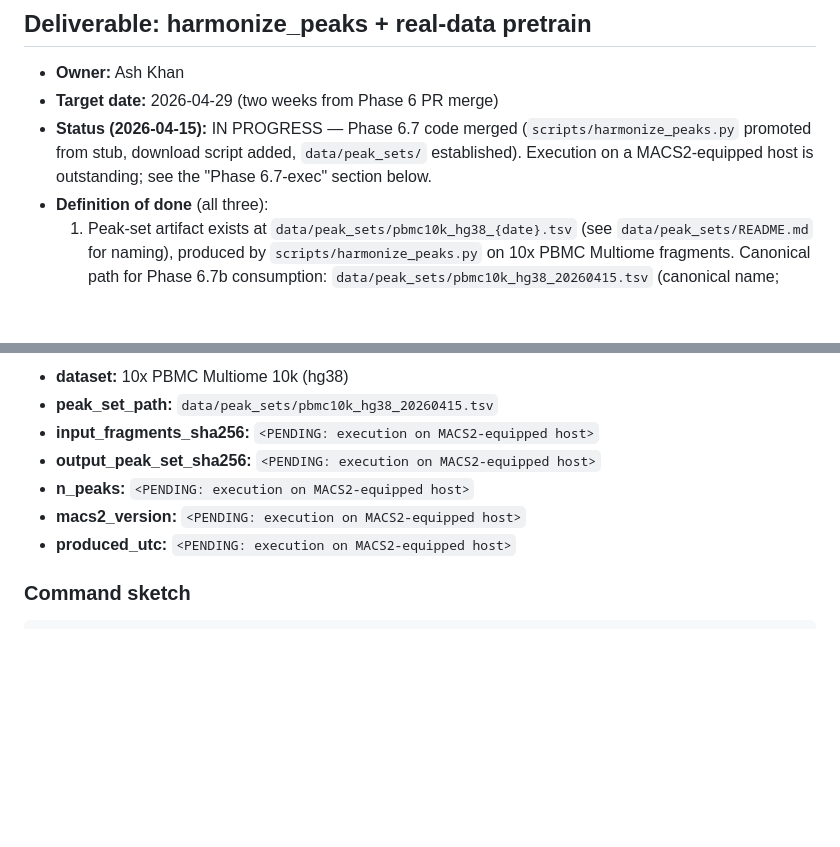
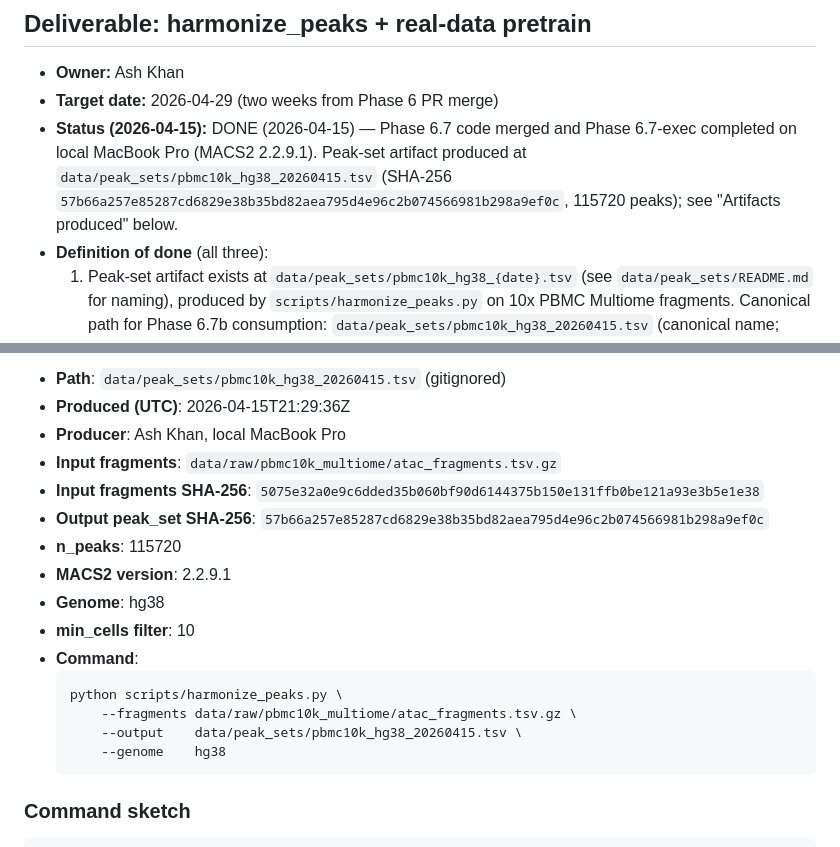
Before and after one commit to quriegenAK/quriegen-aivc, a Markdown page: .github/REAL_DATA_BLOCKERS.md, 2 parts joined by grey strips. Rendered like a GitHub page; blank space fills up the shorter version.

````diff
--- a/.github/REAL_DATA_BLOCKERS.md
+++ b/.github/REAL_DATA_BLOCKERS.md
@@ -30,10 +30,12 @@ reused → reject.
 
 - **Owner:** Ash Khan
 - **Target date:** 2026-04-29 (two weeks from Phase 6 PR merge)
-- **Status (2026-04-15):** IN PROGRESS — Phase 6.7 code merged
-  (`scripts/harmonize_peaks.py` promoted from stub, download script
-  added, `data/peak_sets/` established). Execution on a MACS2-equipped
-  host is outstanding; see the "Phase 6.7-exec" section below.
+- **Status (2026-04-15):** DONE (2026-04-15) — Phase 6.7 code merged
+  and Phase 6.7-exec completed on local MacBook Pro (MACS2 2.2.9.1).
+  Peak-set artifact produced at
+  `data/peak_sets/pbmc10k_hg38_20260415.tsv` (SHA-256
+  `57b66a257e85287cd6829e38b35bd82aea795d4e96c2b074566981b298a9ef0c`,
+  115720 peaks); see "Artifacts produced" below.
 - **Definition of done** (all three):
   1. Peak-set artifact exists at `data/peak_sets/pbmc10k_hg38_{date}.tsv`
      (see `data/peak_sets/README.md` for naming), produced by
@@ -143,11 +160,21 @@ their own deliverables land.
 
-- **dataset:** 10x PBMC Multiome 10k (hg38)
-- **peak_set_path:** `data/peak_sets/pbmc10k_hg38_20260415.tsv`
-- **input_fragments_sha256:** `<PENDING: execution on MACS2-equipped host>`
-- **output_peak_set_sha256:** `<PENDING: execution on MACS2-equipped host>`
-- **n_peaks:** `<PENDING: execution on MACS2-equipped host>`
-- **macs2_version:** `<PENDING: execution on MACS2-equipped host>`
-- **produced_utc:** `<PENDING: execution on MACS2-equipped host>`
+- **Path**: `data/peak_sets/pbmc10k_hg38_20260415.tsv` (gitignored)
+- **Produced (UTC)**: 2026-04-15T21:29:36Z
+- **Producer**: Ash Khan, local MacBook Pro
+- **Input fragments**: `data/raw/pbmc10k_multiome/atac_fragments.tsv.gz`
+- **Input fragments SHA-256**: `5075e32a0e9c6dded35b060bf90d6144375b150e131ffb0be121a93e3b5e1e38`
+- **Output peak_set SHA-256**: `57b66a257e85287cd6829e38b35bd82aea795d4e96c2b074566981b298a9ef0c`
+- **n_peaks**: 115720
+- **MACS2 version**: 2.2.9.1
+- **Genome**: hg38
+- **min_cells filter**: 10
+- **Command**:
+  ```
+  python scripts/harmonize_peaks.py \
+      --fragments data/raw/pbmc10k_multiome/atac_fragments.tsv.gz \
+      --output    data/peak_sets/pbmc10k_hg38_20260415.tsv \
+      --genome    hg38
+  ```
 
 ### Command sketch
 
````
Also changed, not shown: other parts of .github/REAL_DATA_BLOCKERS.md (+17 -2 lines), .github/PR_BODY_phase6_7.md (+19 -20 lines).
